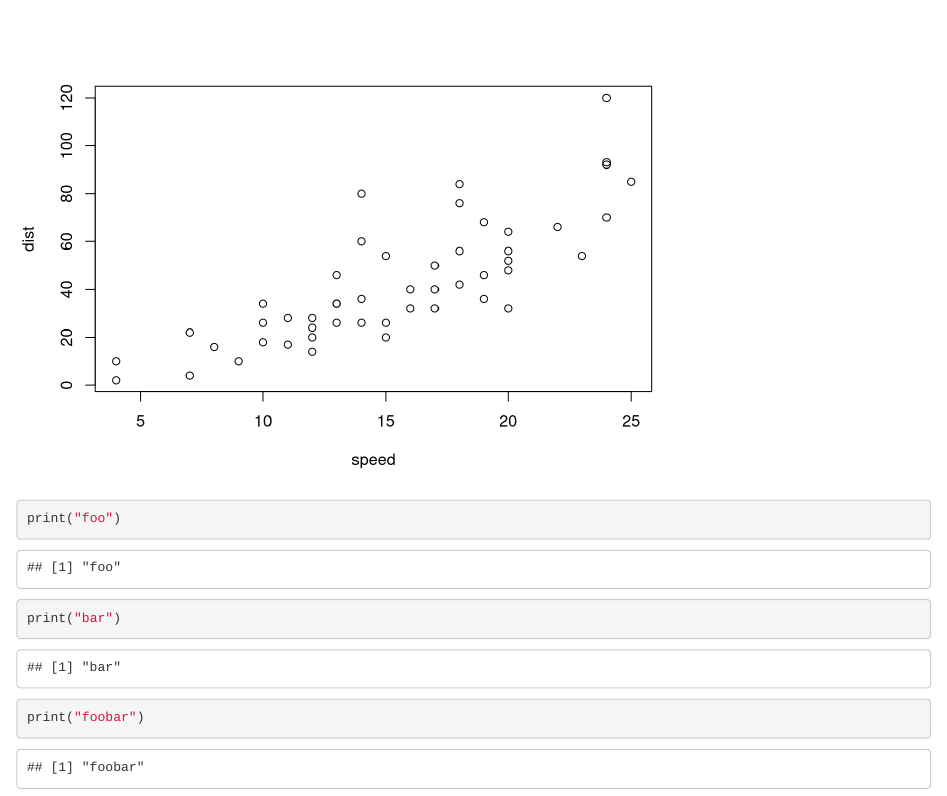
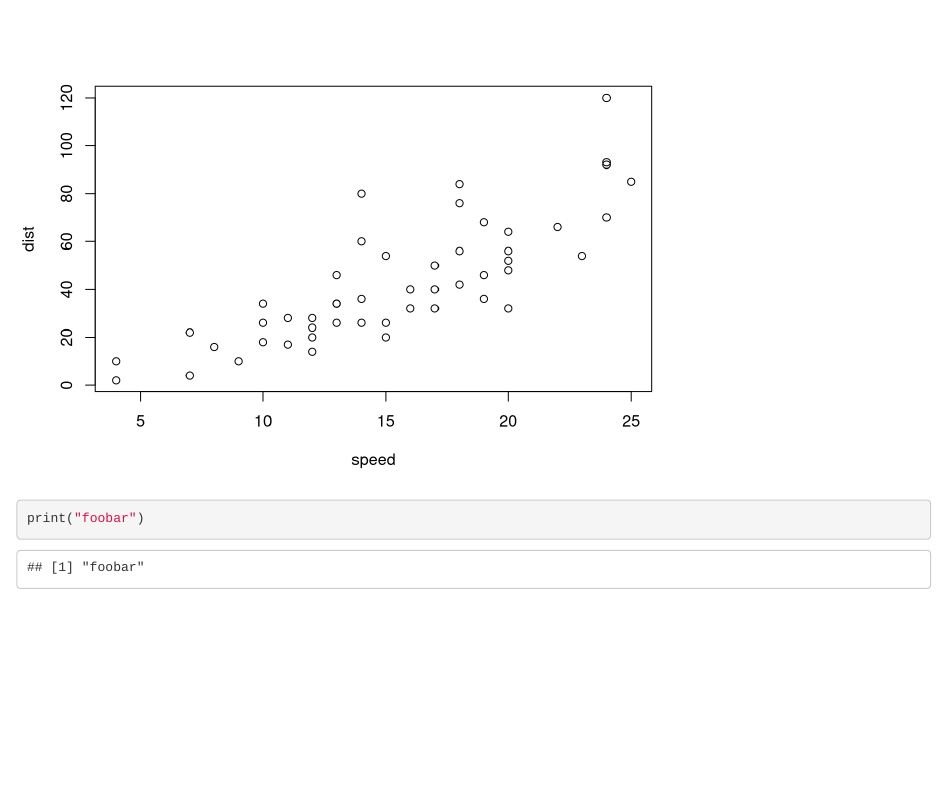
Before and after one commit to efesezgin/2015-01-09-NIH-GitHub, an R Markdown document (thesis.Rmd): the page in a window 1100 px wide, from 210 px down. Rendered offline with R 4.5, knitr and Pandoc, with nearby package versions.

Commit message:
print foobar only

````diff
--- a/thesis.Rmd
+++ b/thesis.Rmd
@@ -18,7 +18,5 @@ plot(cars)
 ```
 
 ```{r}
-print("foo")
-print("bar")
 print("foobar")
 ```
````
